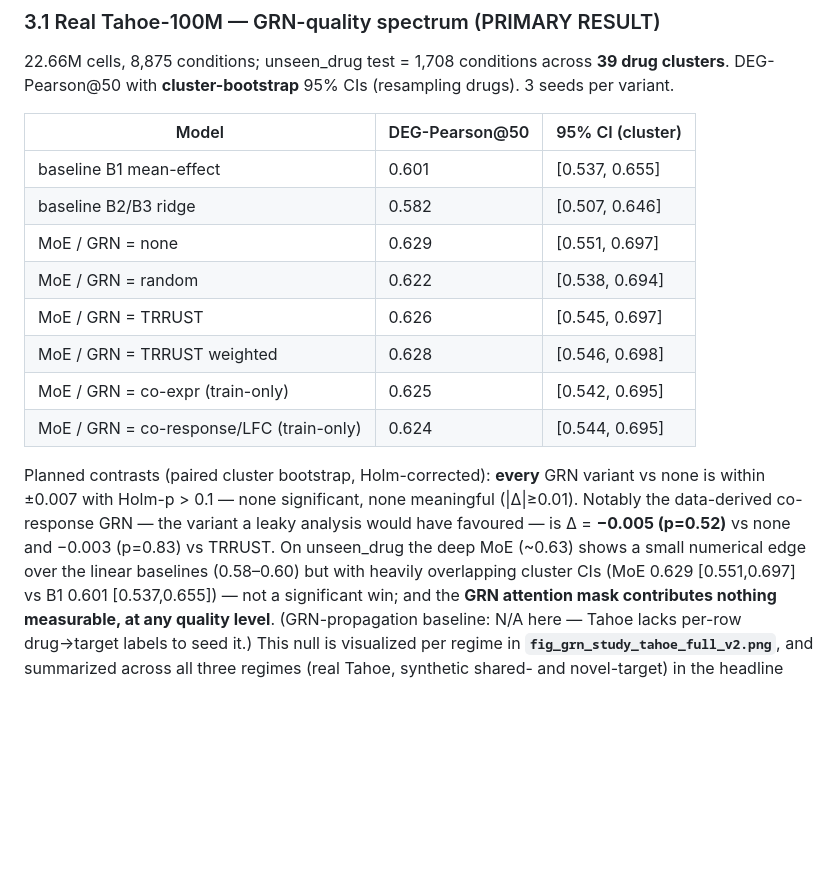
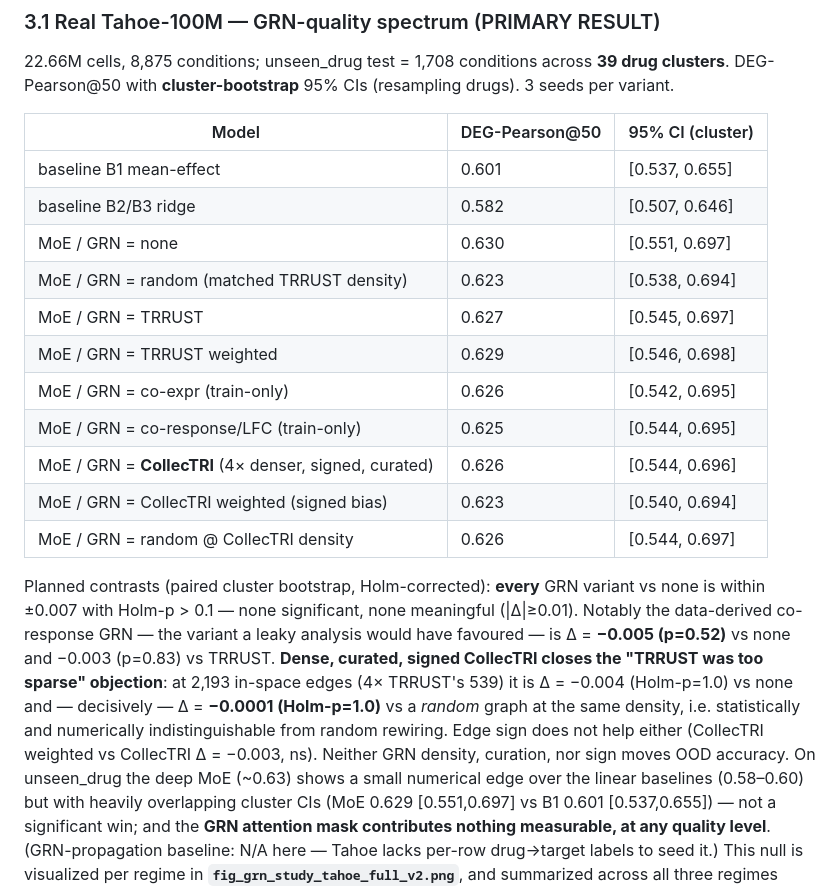
Before and after one commit to maruyamakoju/pathwaymoe-perturb, a Markdown page: results/PAPER.md, the part around the change. Rendered like a GitHub page; blank space fills up the shorter version.

Commit message:
Add confirmed 3-seed CollecTRI results to study JSON + paper tables
Dense, signed, curated CollecTRI (2,193 in-space edges, ~4x TRRUST's 539) gives
no OOD benefit on tahoe_full unseen_drug (39 clusters, 3 seeds, CPU-deterministic):

  none               0.630   collectri          0.626  (Δ -0.004 vs none, Holm-p=1.0)
  collectri_weighted 0.623   random @ density   0.626  (Δ -0.0001 vs collectri, p=1.0)

The collectri-vs-random_dense delta of -0.0001 means a 4x-denser curated signed GRN
is statistically AND numerically indistinguishable from random rewiring at the same
density -- closing the "TRRUST was just too sparse" objection. Edge sign also does not
help (collectri_weighted vs collectri -0.003, ns). Strengthens the paper's negative.

- study_tahoe_full_v2.json regenerated with all 9 variants x 3 seeds (unseen_drug)
- README + results/PAPER.md: GRN-quality spectrum tables extended with CollecTRI rows
  and the density-control contrast; numbers refreshed to the regenerated JSON

Co-Authored-By: Claude Opus 4.8 (1M context) <noreply@anthropic.com>

```diff
--- a/results/PAPER.md
+++ b/results/PAPER.md
@@ -155,17 +155,24 @@ DEG-Pearson@50 with **cluster-bootstrap** 95% CIs (resampling drugs). 3 seeds pe
 |---|---|---|
 | baseline B1 mean-effect | 0.601 | [0.537, 0.655] |
 | baseline B2/B3 ridge | 0.582 | [0.507, 0.646] |
-| MoE / GRN = none | 0.629 | [0.551, 0.697] |
-| MoE / GRN = random | 0.622 | [0.538, 0.694] |
-| MoE / GRN = TRRUST | 0.626 | [0.545, 0.697] |
-| MoE / GRN = TRRUST weighted | 0.628 | [0.546, 0.698] |
-| MoE / GRN = co-expr (train-only) | 0.625 | [0.542, 0.695] |
-| MoE / GRN = co-response/LFC (train-only) | 0.624 | [0.544, 0.695] |
+| MoE / GRN = none | 0.630 | [0.551, 0.697] |
+| MoE / GRN = random (matched TRRUST density) | 0.623 | [0.538, 0.694] |
+| MoE / GRN = TRRUST | 0.627 | [0.545, 0.697] |
+| MoE / GRN = TRRUST weighted | 0.629 | [0.546, 0.698] |
+| MoE / GRN = co-expr (train-only) | 0.626 | [0.542, 0.695] |
+| MoE / GRN = co-response/LFC (train-only) | 0.625 | [0.544, 0.695] |
+| MoE / GRN = **CollecTRI** (4× denser, signed, curated) | 0.626 | [0.544, 0.696] |
+| MoE / GRN = CollecTRI weighted (signed bias) | 0.623 | [0.540, 0.694] |
+| MoE / GRN = random @ CollecTRI density | 0.626 | [0.544, 0.697] |
 
 Planned contrasts (paired cluster bootstrap, Holm-corrected): **every** GRN variant vs none is within
 ±0.007 with Holm-p > 0.1 — none significant, none meaningful (|Δ|≥0.01). Notably the data-derived
 co-response GRN — the variant a leaky analysis would have favoured — is Δ = **−0.005 (p=0.52)** vs none
-and −0.003 (p=0.83) vs TRRUST. On unseen_drug the deep MoE (~0.63) shows a small numerical edge over
+and −0.003 (p=0.83) vs TRRUST. **Dense, curated, signed CollecTRI closes the "TRRUST was too sparse"
+objection**: at 2,193 in-space edges (4× TRRUST's 539) it is Δ = −0.004 (Holm-p=1.0) vs none and —
+decisively — Δ = **−0.0001 (Holm-p=1.0)** vs a *random* graph at the same density, i.e. statistically
+and numerically indistinguishable from random rewiring. Edge sign does not help either (CollecTRI
+weighted vs CollecTRI Δ = −0.003, ns). Neither GRN density, curation, nor sign moves OOD accuracy. On unseen_drug the deep MoE (~0.63) shows a small numerical edge over
 the linear baselines (0.58–0.60) but with heavily overlapping cluster CIs (MoE 0.629 [0.551,0.697] vs
 B1 0.601 [0.537,0.655]) — not a significant win; and the **GRN attention mask contributes nothing
 measurable, at any quality level**.
```
Also changed, not shown: README.md (+2 -2 lines).
